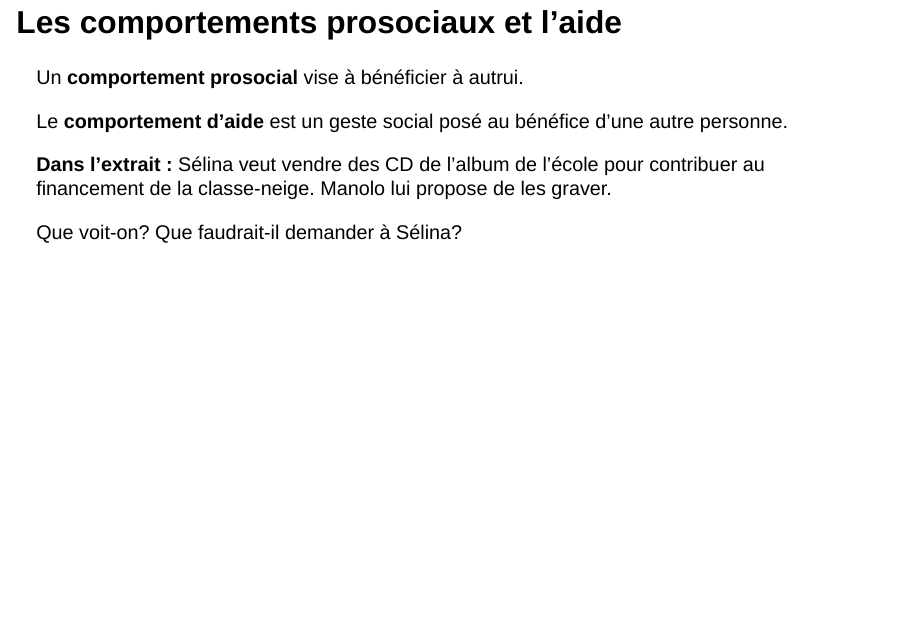
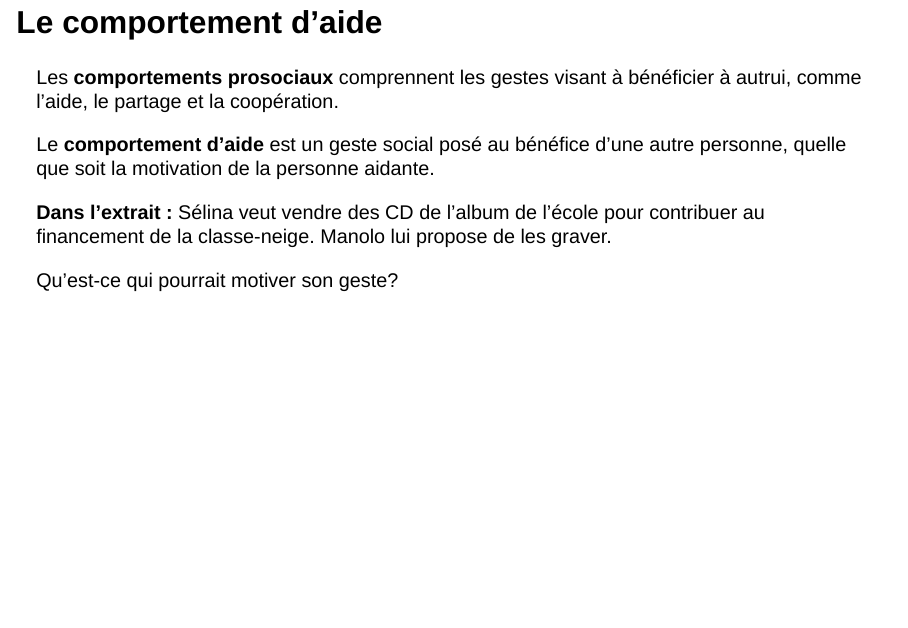
Before and after one commit to rempsyc/psy1703, a Quarto document (cours/09/diapositives.qmd): page 7 of 72. Rendered offline with R 4.5, knitr and Pandoc in place of Quarto, with nearby package versions; drawn as Slidy slides in place of the format the file asks for.

Commit message:
Clarifier le comportement d’aide au cours 9

```diff
--- a/cours/09/diapositives.qmd
+++ b/cours/09/diapositives.qmd
@@ -126,14 +126,14 @@ Ramdam · saison 1, épisode 39 · *Surprise, surprise…* · 0:18–1:27 · [Ou
 Avant de lancer : « Sélina veut vendre des copies de l’album de l’école et verser la moitié des recettes au comité qui finance la classe-neige, une sortie scolaire d’hiver. Elle a de la difficulté à graver le disque. Que pourrait faire Manolo pour l’aider? » Recueillir une ou deux prédictions. Pendant la scène, repérer ce qu’il offre de faire et comment Sélina réagit. Après : il vérifie le branchement et propose de graver les CD. Sélina accepte de lui confier le travail. Décrire l’offre avant de discuter de ses motivations. Que faudrait-il entendre ou observer pour savoir ce qui l’amène à aider? Distinguer l’offre montrée de la suite de l’épisode. Transfert : « Dans un travail d’équipe, comment vérifier si la personne veut qu’on lui montre la marche à suivre, qu’on le fasse ensemble ou qu’on prenne la tâche en charge? » Si le lecteur ne démarre pas, ouvrir le lien à 0:18 ou raconter l’offre et la réponse de Sélina.
 :::
 
-## Les comportements prosociaux et l’aide
+## Le comportement d’aide {#les-comportements-prosociaux-et-laide}
 
-Un **comportement prosocial** vise à bénéficier à autrui.
+Les **comportements prosociaux** comprennent les gestes visant à bénéficier à autrui, comme l’aide, le partage et la coopération.
 
-Le **comportement d’aide** est un geste social posé au bénéfice d’une autre personne.
+Le **comportement d’aide** est un geste social posé au bénéfice d’une autre personne, quelle que soit la motivation de la personne aidante.
 
 **Dans l’extrait :** Sélina veut vendre des CD de l’album de l’école pour contribuer au financement de la classe-neige. Manolo lui propose de les graver.
 
-Que voit-on? Que faudrait-il demander à Sélina?
+Qu’est-ce qui pourrait motiver son geste?
 
 ::: {.notes}
```
Also changed, not shown: cours/09/diapositives.qmd (2 more changed lines).
